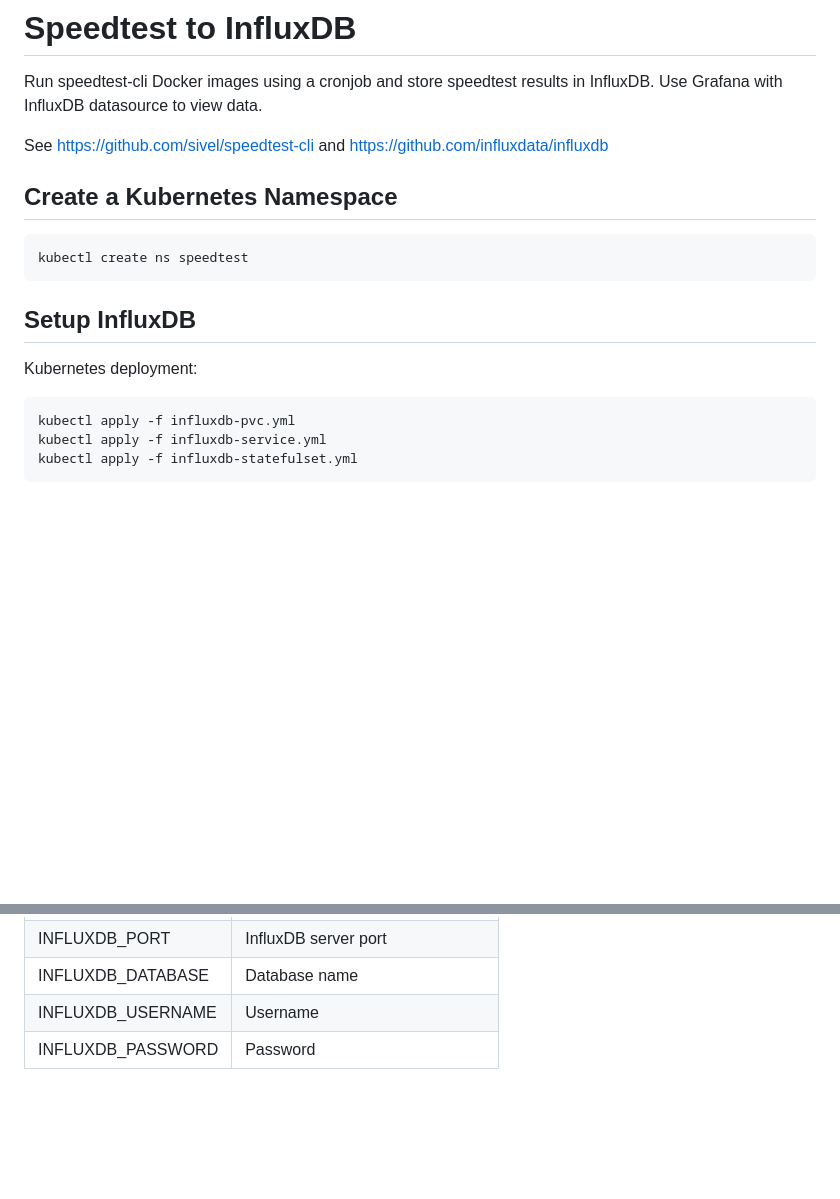
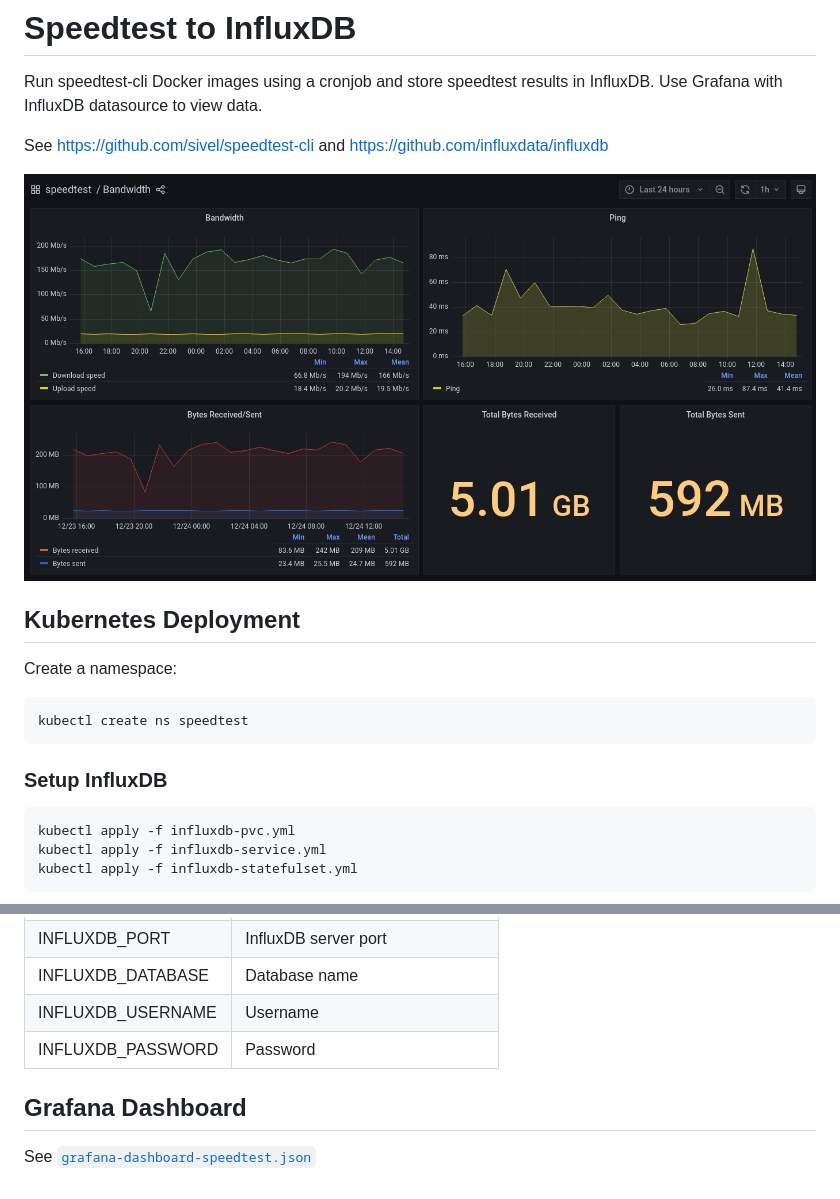
Before and after one commit to techworkengineer/kubernetes-homelab, a Markdown page: speedtest-influxdb/README.md, 2 parts joined by grey strips. Rendered like a GitHub page; pictures changed too: docs/grafana/grafana-dashboard-speedtest.png (added); blank space fills up the shorter version.

Commit message:
Add Grafana dashboard

````diff
--- a/speedtest-influxdb/README.md
+++ b/speedtest-influxdb/README.md
@@ -4,15 +4,18 @@ Run speedtest-cli Docker images using a cronjob and store speedtest results in I
 
 See https://github.com/sivel/speedtest-cli and https://github.com/influxdata/influxdb
 
-## Create a Kubernetes Namespace
+![Grafana Dashboard Speedtest](../docs/grafana/grafana-dashboard-speedtest.png)
+
+## Kubernetes Deployment
+
+Create a namespace:
 
 ```
 kubectl create ns speedtest
 ```
 
-## Setup InfluxDB
+### Setup InfluxDB
 
-Kubernetes deployment:
 ```
 kubectl apply -f influxdb-pvc.yml
 kubectl apply -f influxdb-service.yml
@@ -70,3 +73,7 @@ kubectl apply -f speedtest-cronjob.yml
 | INFLUXDB_DATABASE | Database name                   |
 | INFLUXDB_USERNAME | Username                        |
 | INFLUXDB_PASSWORD | Password                        |
+
+## Grafana Dashboard
+
+See [`grafana-dashboard-speedtest.json`](./grafana-dashboard-speedtest.json)
````
Also changed, not shown: other parts of speedtest-influxdb/README.md (+1 -1 lines).
